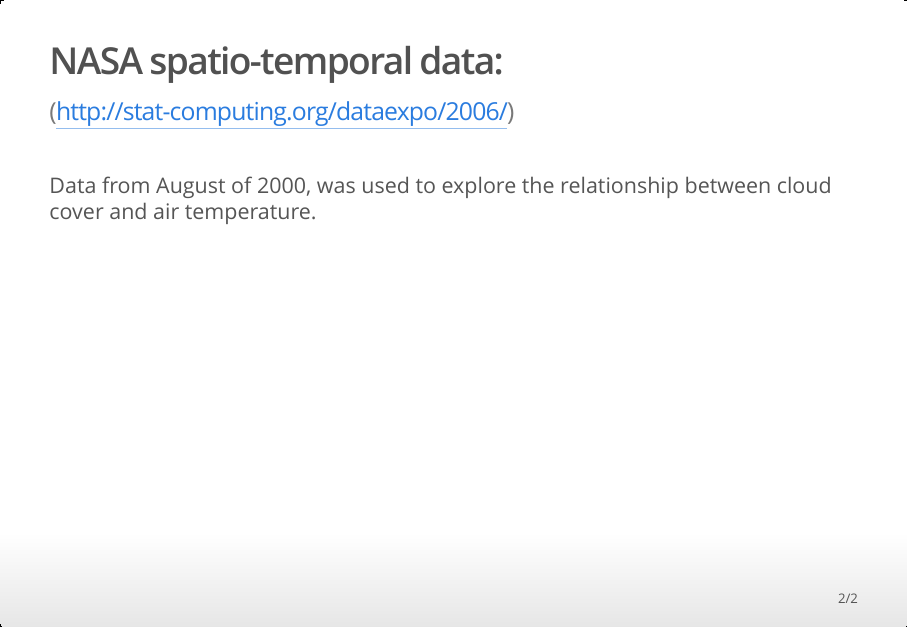
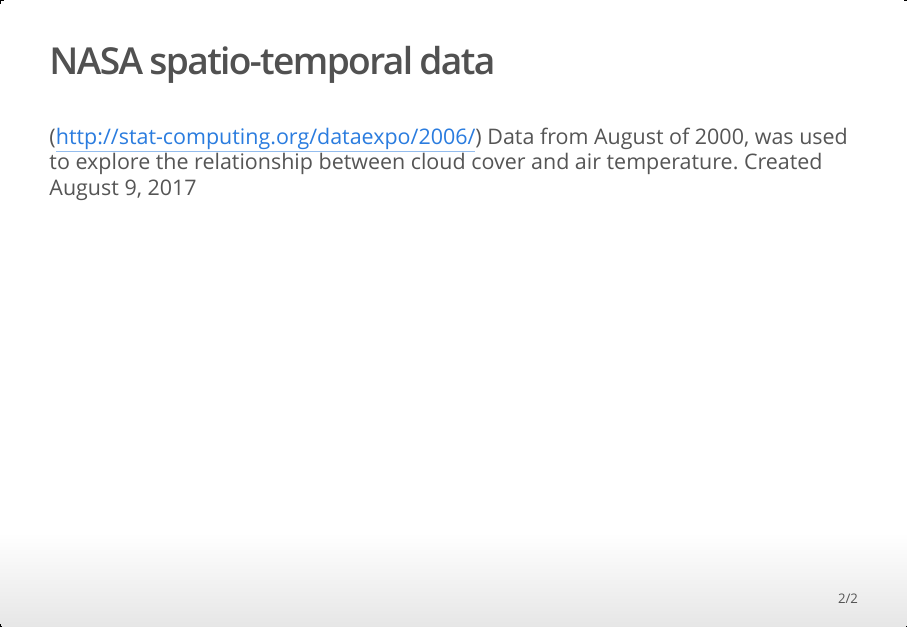
Before and after one commit to leighd2008/DDP-Week3-Presentation, an R Markdown document (Index.Rmd): page 2 of 2. The pictures show the output file Index.html that the author committed with the source, opened offline.

Commit message:
Put date on both slides

````diff
--- a/Index.Rmd
+++ b/Index.Rmd
@@ -15,8 +15,9 @@ library(data.table)
 
 ```
 
-## NASA spatio-temporal data:|(http://stat-computing.org/dataexpo/2006/)
-Data from August of 2000, was used to explore the relationship between cloud cover and air temperature.
+## NASA spatio-temporal data
+(http://stat-computing.org/dataexpo/2006/)
+Data from August of 2000, was used to explore the relationship between cloud cover and air temperature. Created August 9, 2017
 ```{r nasa_data, message=FALSE, warning=FALSE}
 data(nasa)
 nasadt <- as.data.table(nasa)
````
Also changed, not shown: Index.html, Index.md.
